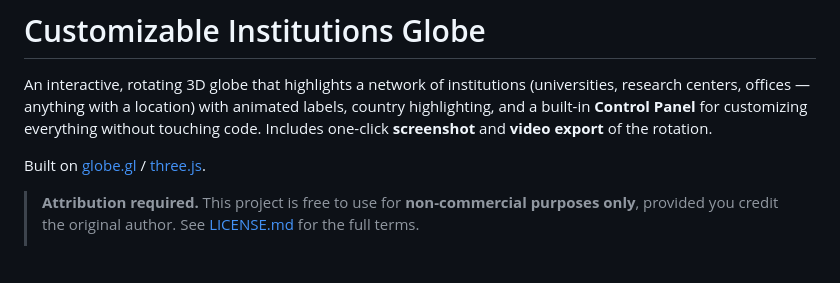
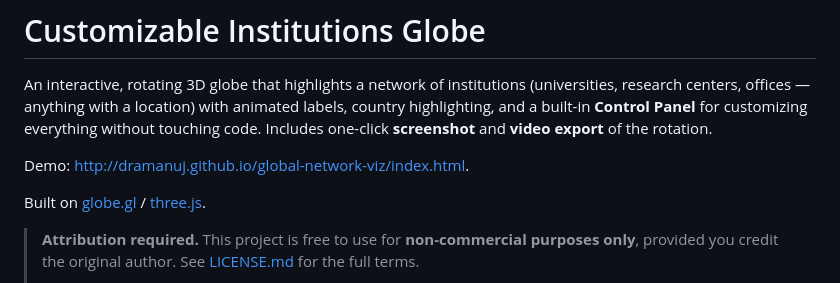
Before and after one commit to dramanuj/global-network-viz, a Markdown page: README.md, the part around the change. Rendered like a GitHub page; blank space fills up the shorter version.

```diff
--- a/README.md
+++ b/README.md
@@ -1,6 +1,8 @@
 # Customizable Institutions Globe
 
 An interactive, rotating 3D globe that highlights a network of institutions (universities, research centers, offices — anything with a location) with animated labels, country highlighting, and a built-in **Control Panel** for customizing everything without touching code. Includes one-click **screenshot** and **video export** of the rotation.
+
+Demo: [http://dramanuj.github.io/global-network-viz/index.html](http://dramanuj.github.io/global-network-viz/index.html).
 
 Built on [globe.gl](https://globe.gl) / [three.js](https://threejs.org).
 
```
